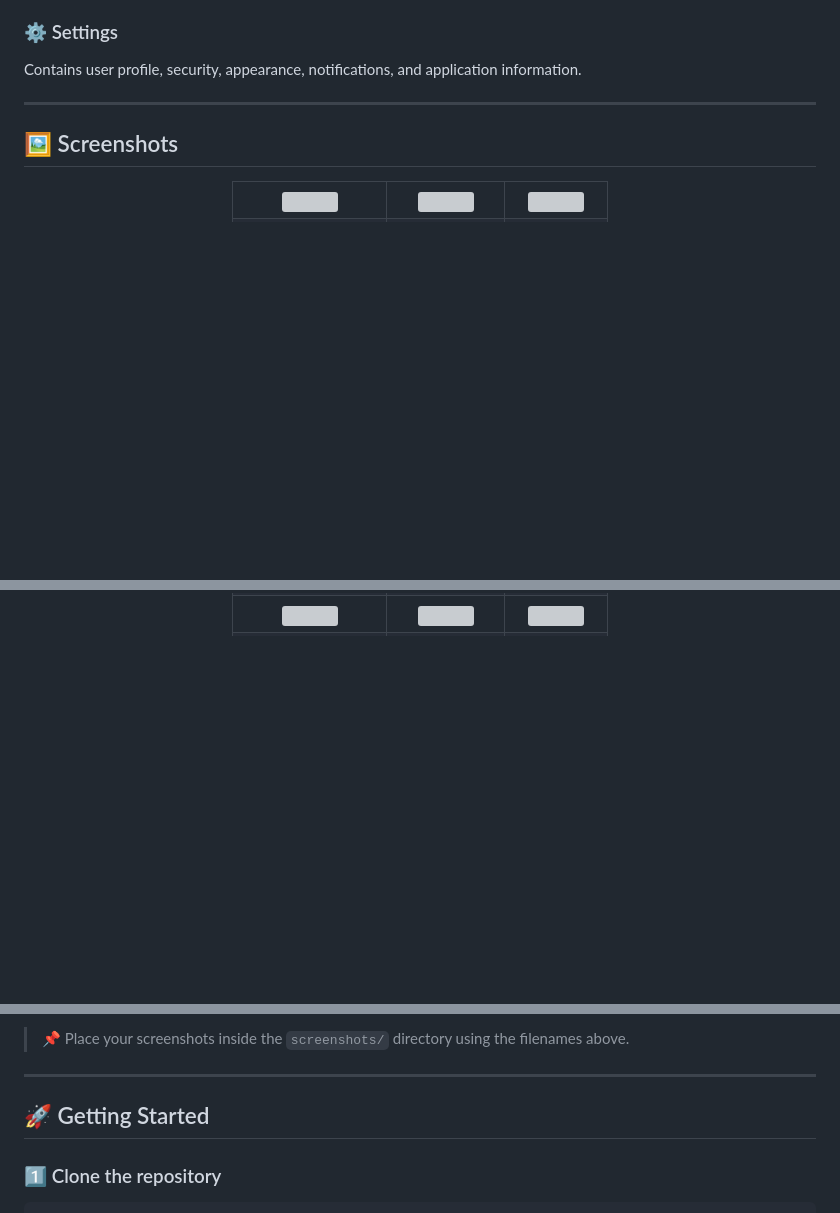
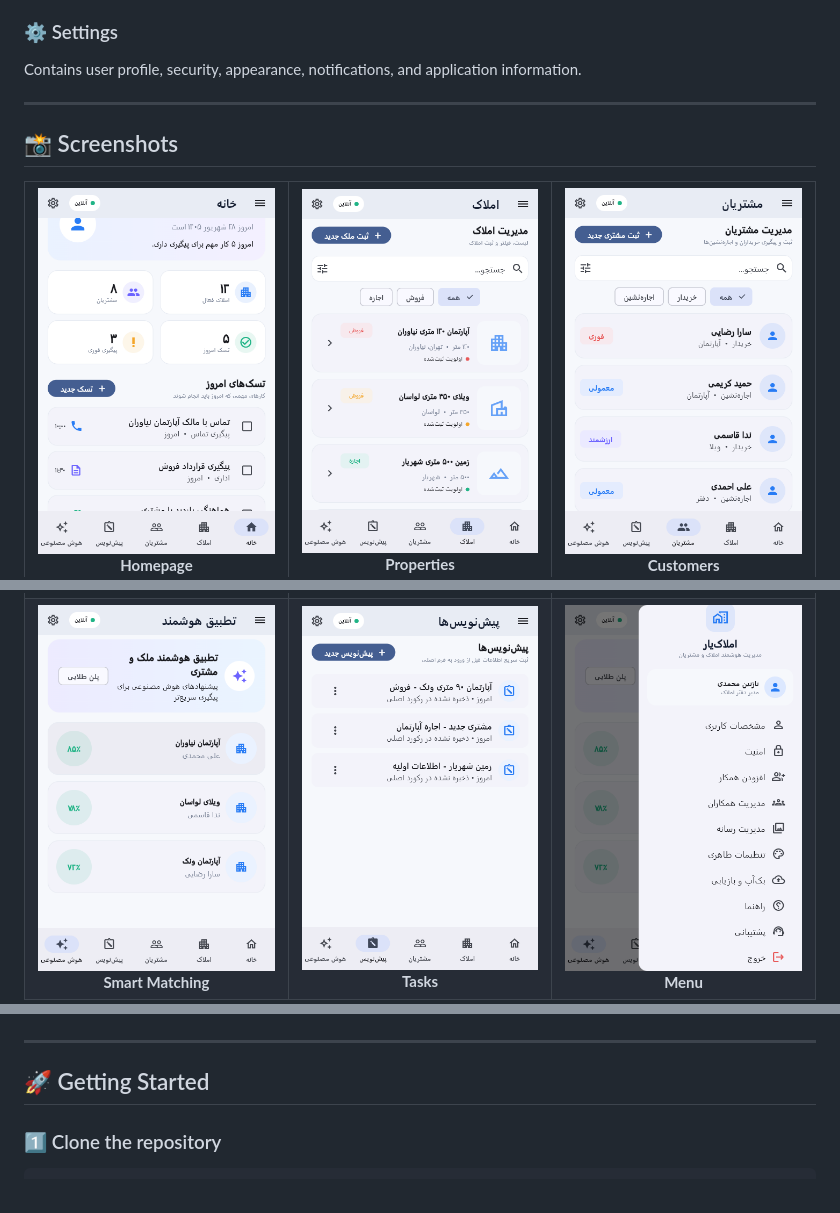
Before and after one commit to CodeminTech/Melkino, a Markdown page: README.md, 3 parts joined by grey strips. GitHub-like rendering; blank space fills up the shorter version; grey boxes are pictures that could not be loaded.

```diff
--- a/README.md
+++ b/README.md
@@ -367,25 +367,29 @@ Contains user profile, security, appearance, notifications, and application info
 
 ---
 
-## 🖼️ Screenshots
+## 📸 Screenshots
 
 <div align="center">
 
 <table>
 <tr>
-
 <td align="center">
-<img src="screenshots/dashboard.png" width="220"/>
+<img src="screenshots/homepage.png" width="280"/>
+<br/>
+<b>Homepage</b>
 </td>
 
 <td align="center">
-<img src="screenshots/properties.png" width="220"/>
+<img src="screenshots/amlak.png" width="280"/>
+<br/>
+<b>Properties</b>
 </td>
 
 <td align="center">
-<img src="screenshots/clients.png" width="220"/>
+<img src="screenshots/customers.png" width="280"/>
+<br/>
+<b>Customers</b>
 </td>
-
 </tr>
 
 <tr>
@@ -399,11 +396,17 @@ Contains user profile, security, appearance, notifications, and application info
 <td align="center">
-<img src="screenshots/matching.png" width="220"/>
+<img src="screenshots/AI-check.png" width="280"/>
+<br/>
+<b>Smart Matching</b>
 </td>
 
 <td align="center">
-<img src="screenshots/drafts.png" width="220"/>
+<img src="screenshots/tasks.png" width="280"/>
+<br/>
+<b>Tasks</b>
 </td>
 
 <td align="center">
-<img src="screenshots/settings.png" width="220"/>
+<img src="screenshots/menu.png" width="280"/>
+<br/>
+<b>Menu</b>
 </td>
@@ -421,6 +423,5 @@ Contains user profile, security, appearance, notifications, and application info
 </div>
 
-> 📌 Place your screenshots inside the `screenshots/` directory using the filenames above.
 
 ---
 
```
Also changed, not shown: other parts of README.md (+6 -14 lines).
